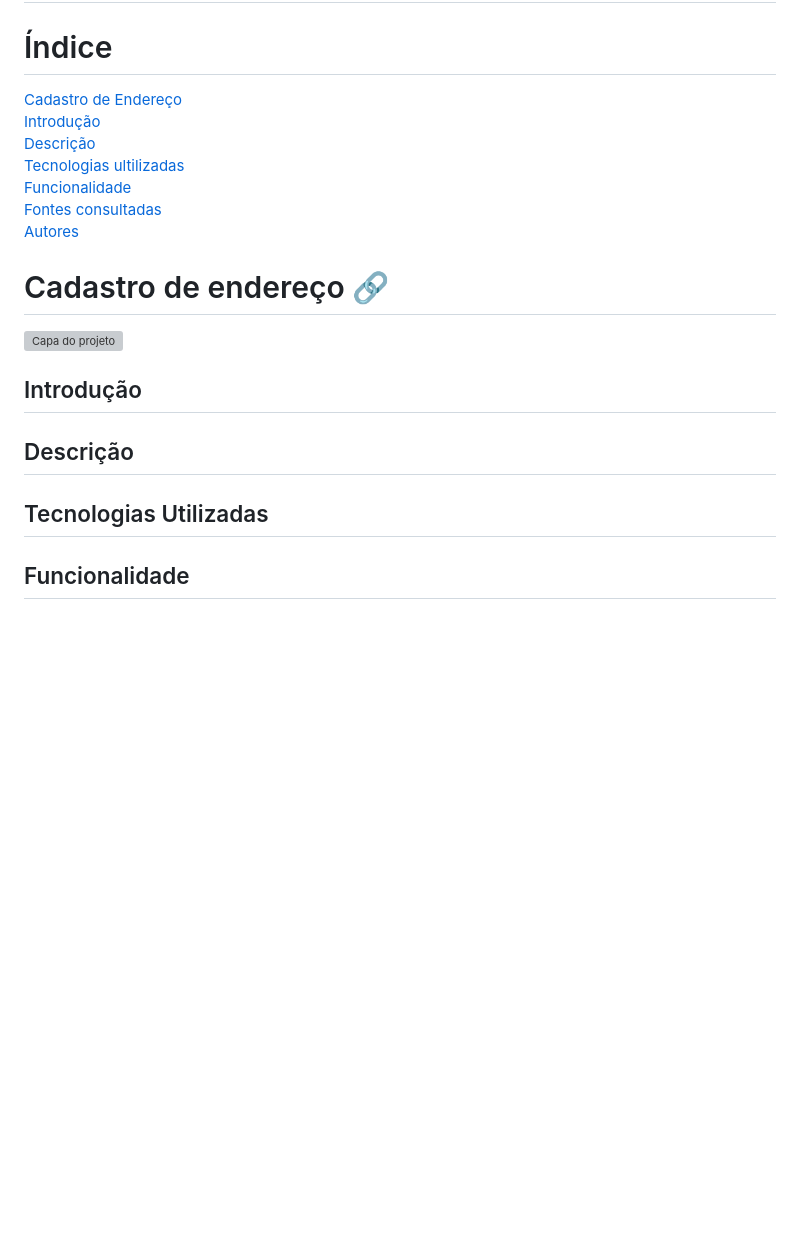
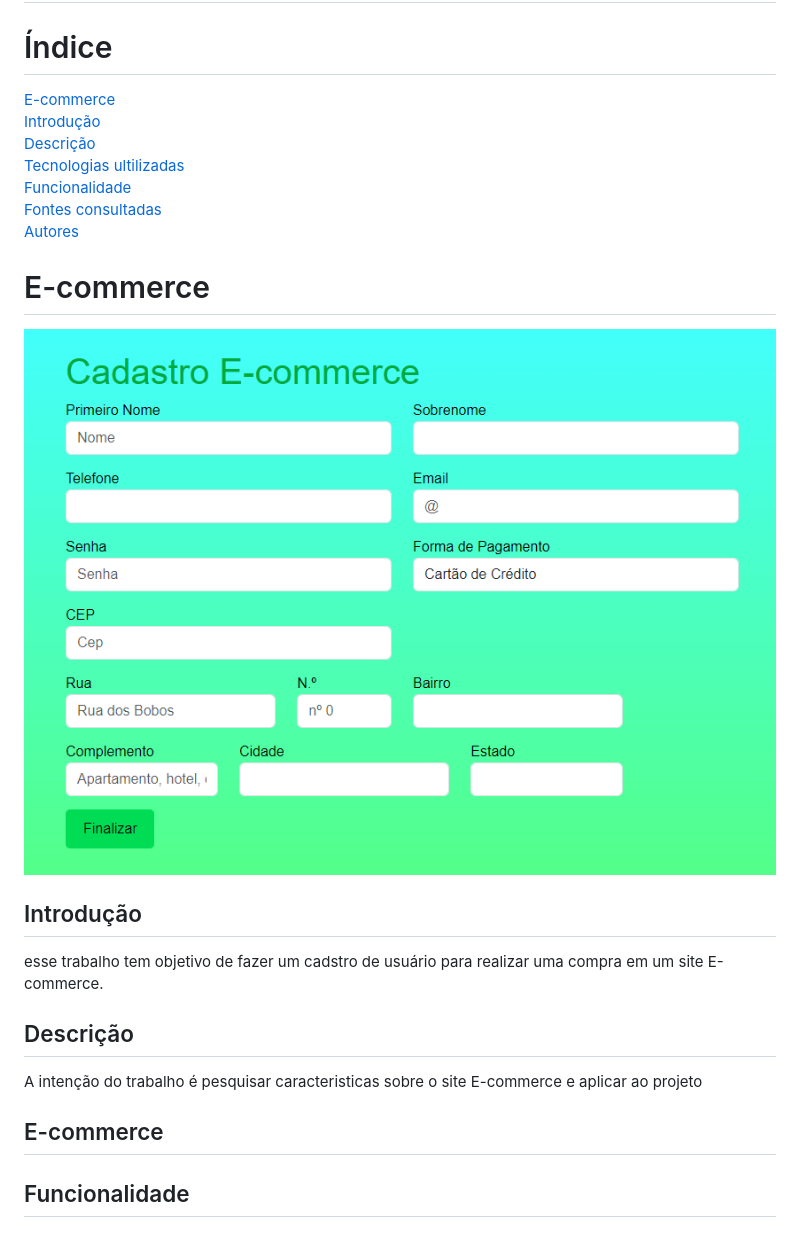
Before and after one commit to f3rBorges/e-commerce, a Markdown page: README.md, the part around the change. GitHub-like rendering; pictures changed too: img-1.png (added); blank space fills up the shorter version; grey boxes are pictures that could not be loaded.

Commit message:
colocando imagem no README

```diff
--- a/README.md
+++ b/README.md
@@ -1,27 +1,25 @@
 # e-commerce
 # Índice
 
-[Cadastro de Endereço]()
-[Introdução]()
-[Descrição]()
-[Tecnologias ultilizadas ]()
-[Funcionalidade]()
-[Fontes consultadas ]()
-[Autores]()
+[E-commerce]()
+[Introdução](#introdu%C3%A7%C3%A3o)
+[Descrição](#descri%C3%A7%C3%A3o)
+[Tecnologias ultilizadas ](#tecnologias-utilizadas)
+[Funcionalidade](#funcionalidade)
+[Fontes consultadas ](#fontes-consultadas)
+[Autores](#autores)
 
-# Cadastro de endereço 🔗
+# E-commerce
 
-
-![Capa do projeto]()
+![Capa do projeto](img-1.png)
 
 ## Introdução
-
-
+esse trabalho tem objetivo de fazer um cadstro de usuário para realizar uma compra em um site E-commerce.
 
 ## Descrição
+A intenção do trabalho é pesquisar caracteristicas sobre o site E-commerce e aplicar ao projeto
 
-
-## Tecnologias Utilizadas
+## E-commerce
 
 
 ## Funcionalidade
```
